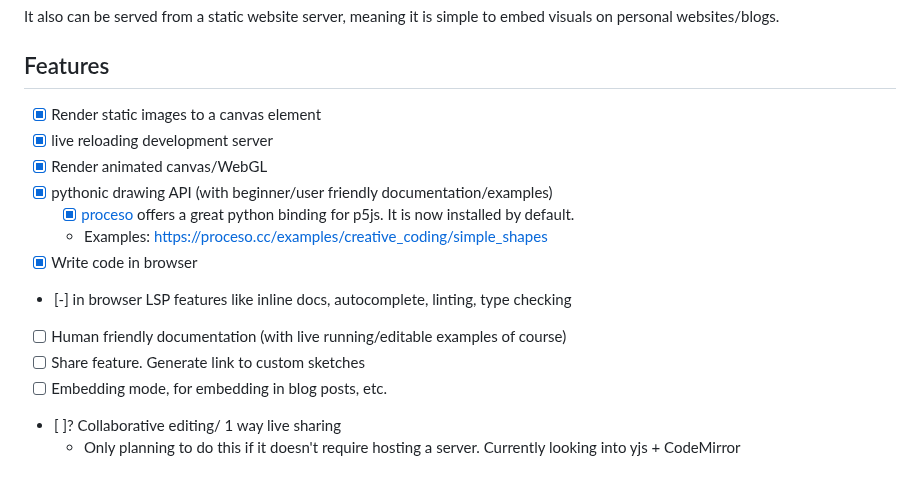
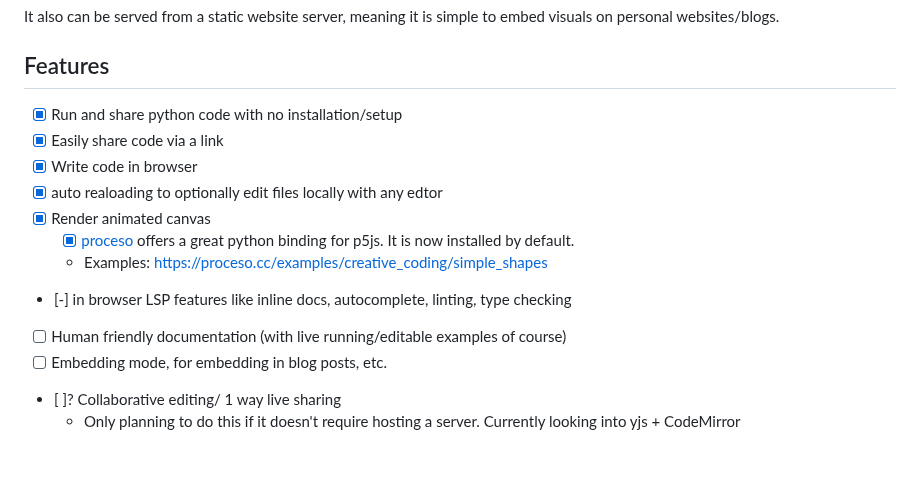
Before and after one commit to JohnEdChristensen/diver, a Markdown page: README.md, the part around the change. Drawn GitHub-style.

```diff
--- a/README.md
+++ b/README.md
@@ -15,16 +15,15 @@ Uses Pyodide to run python directly in the browser, meaning code can be shared w
 It also can be served from a static website server, meaning it is simple to embed visuals on personal websites/blogs.
 
 ## Features
-- [x] Render static images to a canvas element
-- [x] live reloading development server
-- [x] Render animated canvas/WebGL
-- [x] pythonic drawing API (with beginner/user friendly documentation/examples)
+- [x] Run and share python code with no installation/setup
+- [x] Easily share code via a link
+- [x] Write code in browser
+- [x] auto realoading to optionally edit files locally with any edtor
+- [x] Render animated canvas
     - [x] [proceso](https://github.com/nickmcintyre/proceso) offers a great python binding for p5js. It is now installed by default.
     - Examples: https://proceso.cc/examples/creative_coding/simple_shapes
-- [x] Write code in browser
 - [-] in browser LSP features like inline docs, autocomplete, linting, type checking
 - [ ] Human friendly documentation (with live running/editable examples of course)
-- [ ] Share feature. Generate link to custom sketches
 - [ ] Embedding mode, for embedding in blog posts, etc.
 - [ ]? Collaborative editing/ 1 way live sharing
     - Only planning to do this if it doesn't require hosting a server. Currently looking into yjs + CodeMirror
```
